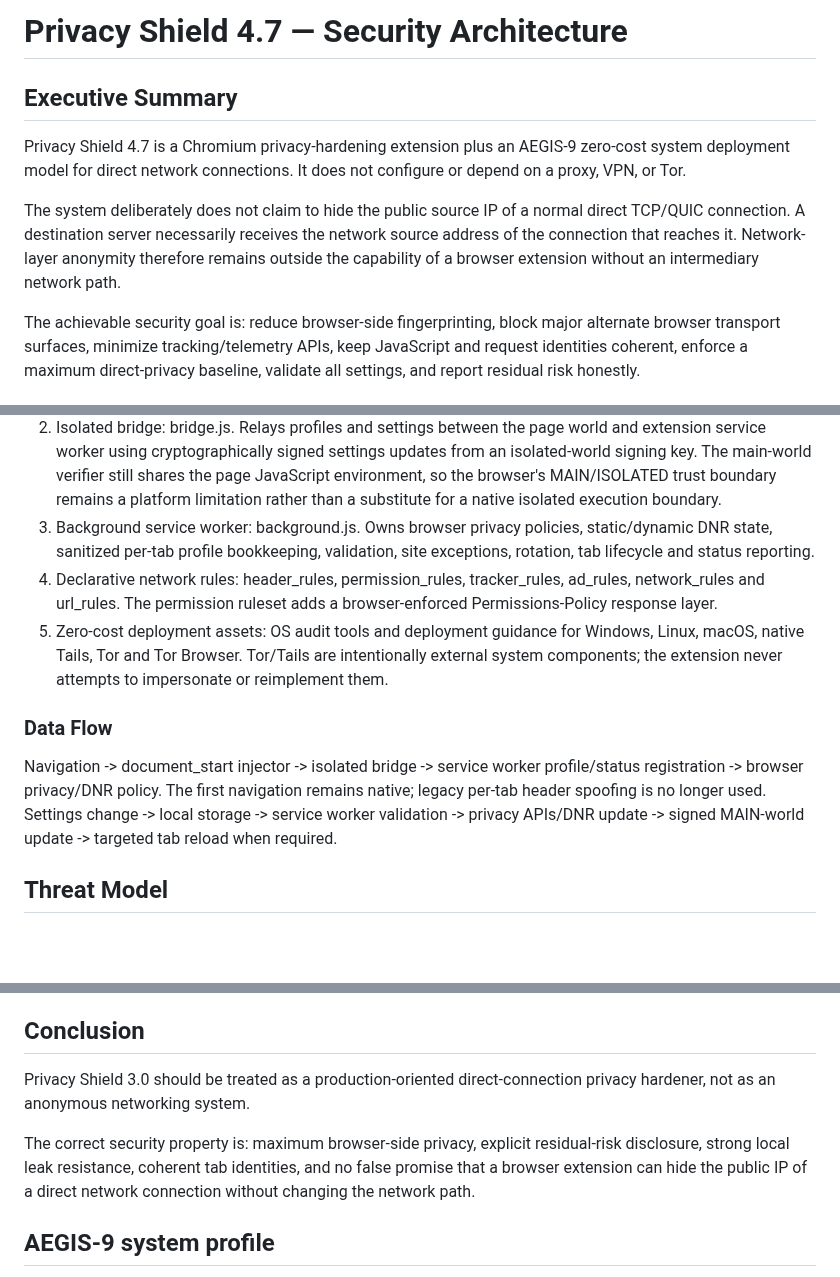
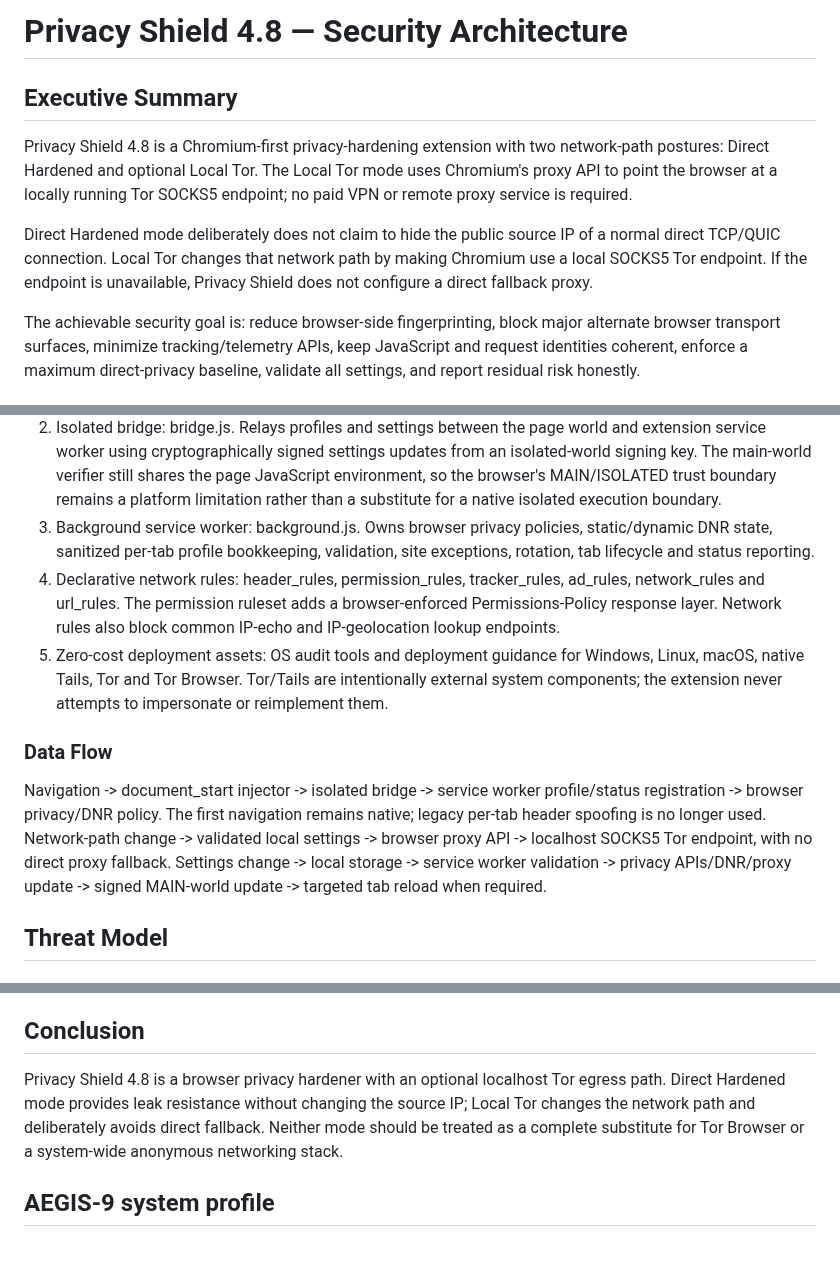
Before and after one commit to sswweett00/gizlilik-eklenti, a Markdown page: SECURITY_ARCHITECTURE.md, 3 parts joined by grey strips. Drawn GitHub-style; blank space fills up the shorter version.

Commit message:
docs: update security architecture for local Tor

```diff
--- a/SECURITY_ARCHITECTURE.md
+++ b/SECURITY_ARCHITECTURE.md
@@ -1,10 +1,10 @@
-# Privacy Shield 4.7 — Security Architecture
+# Privacy Shield 4.8 — Security Architecture
 
 ## Executive Summary
 
-Privacy Shield 4.7 is a Chromium privacy-hardening extension plus an AEGIS-9 zero-cost system deployment model for direct network connections. It does not configure or depend on a proxy, VPN, or Tor.
+Privacy Shield 4.8 is a Chromium-first privacy-hardening extension with two network-path postures: Direct Hardened and optional Local Tor. The Local Tor mode uses Chromium's proxy API to point the browser at a locally running Tor SOCKS5 endpoint; no paid VPN or remote proxy service is required.
 
-The system deliberately does not claim to hide the public source IP of a normal direct TCP/QUIC connection. A destination server necessarily receives the network source address of the connection that reaches it. Network-layer anonymity therefore remains outside the capability of a browser extension without an intermediary network path.
+Direct Hardened mode deliberately does not claim to hide the public source IP of a normal direct TCP/QUIC connection. Local Tor changes that network path by making Chromium use a local SOCKS5 Tor endpoint. If the endpoint is unavailable, Privacy Shield does not configure a direct fallback proxy.
 
 The achievable security goal is: reduce browser-side fingerprinting, block major alternate browser transport surfaces, minimize tracking/telemetry APIs, keep JavaScript and request identities coherent, enforce a maximum direct-privacy baseline, validate all settings, and report residual risk honestly.
 
@@ -15,13 +15,14 @@ The achievable security goal is: reduce browser-side fingerprinting, block major
 1. Main-world injector: inject.js. Runs at document_start and hardens WebRTC, WebTransport, Canvas, WebGL, Audio, DOM geometry, Navigator, Client Hints, Screen, Geolocation, Permissions, and Timezone APIs.
 2. Isolated bridge: bridge.js. Relays profiles and settings between the page world and extension service worker using cryptographically signed settings updates from an isolated-world signing key. The main-world verifier still shares the page JavaScript environment, so the browser's MAIN/ISOLATED trust boundary remains a platform limitation rather than a substitute for a native isolated execution boundary.
 3. Background service worker: background.js. Owns browser privacy policies, static/dynamic DNR state, sanitized per-tab profile bookkeeping, validation, site exceptions, rotation, tab lifecycle and status reporting.
-4. Declarative network rules: header_rules, permission_rules, tracker_rules, ad_rules, network_rules and url_rules. The permission ruleset adds a browser-enforced Permissions-Policy response layer.
+4. Declarative network rules: header_rules, permission_rules, tracker_rules, ad_rules, network_rules and url_rules. The permission ruleset adds a browser-enforced Permissions-Policy response layer. Network rules also block common IP-echo and IP-geolocation lookup endpoints.
 5. Zero-cost deployment assets: OS audit tools and deployment guidance for Windows, Linux, macOS, native Tails, Tor and Tor Browser. Tor/Tails are intentionally external system components; the extension never attempts to impersonate or reimplement them.
 
 ### Data Flow
 
 Navigation -> document_start injector -> isolated bridge -> service worker profile/status registration -> browser privacy/DNR policy. The first navigation remains native; legacy per-tab header spoofing is no longer used.
-Settings change -> local storage -> service worker validation -> privacy APIs/DNR update -> signed MAIN-world update -> targeted tab reload when required.
+Network-path change -> validated local settings -> browser proxy API -> localhost SOCKS5 Tor endpoint, with no direct proxy fallback.
+Settings change -> local storage -> service worker validation -> privacy APIs/DNR/proxy update -> signed MAIN-world update -> targeted tab reload when required.
 
 ## Threat Model
 
@@ -140,9 +141,7 @@ Recommended runtime validation matrix: Chrome stable/Beta/Chromium on Windows, L
 
 ## Conclusion
 
-Privacy Shield 3.0 should be treated as a production-oriented direct-connection privacy hardener, not as an anonymous networking system.
-
-The correct security property is: maximum browser-side privacy, explicit residual-risk disclosure, strong local leak resistance, coherent tab identities, and no false promise that a browser extension can hide the public IP of a direct network connection without changing the network path.
+Privacy Shield 4.8 is a browser privacy hardener with an optional localhost Tor egress path. Direct Hardened mode provides leak resistance without changing the source IP; Local Tor changes the network path and deliberately avoids direct fallback. Neither mode should be treated as a complete substitute for Tor Browser or a system-wide anonymous networking stack.
 
 
 ## AEGIS-9 system profile
```
Also changed, not shown: other parts of SECURITY_ARCHITECTURE.md (+1 -1 lines).
